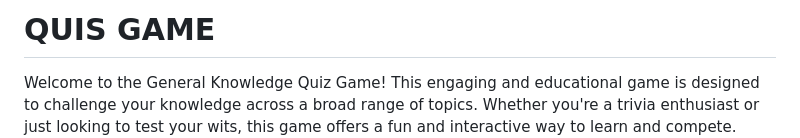
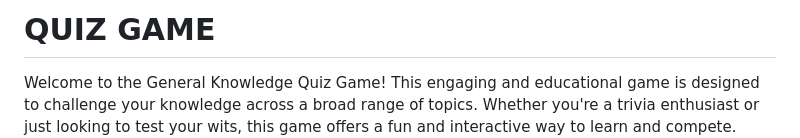
Before and after one commit to ZakariyeNor/Game-Center, a Markdown page: README.md, the part around the change. GitHub-like rendering.

```diff
--- a/README.md
+++ b/README.md
@@ -1,4 +1,4 @@
-# QUIS GAME
+# QUIZ GAME
 
 Welcome to the General Knowledge Quiz Game! This engaging and educational game is designed to challenge your knowledge across a broad range of topics. Whether you're a trivia enthusiast or just looking to test your wits, this game offers a fun and interactive way to learn and compete.
 ![Responsice Mockup](assets/mockups/responsive.png)
```
